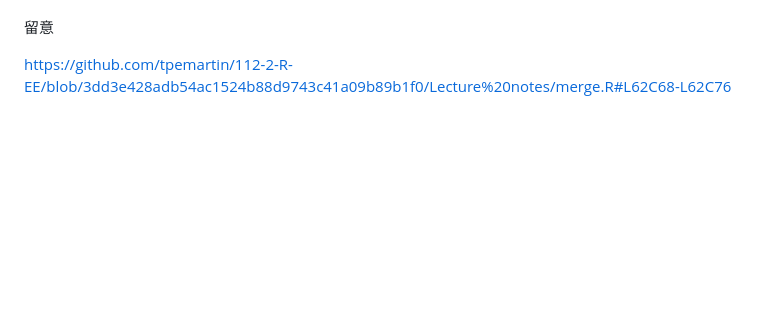
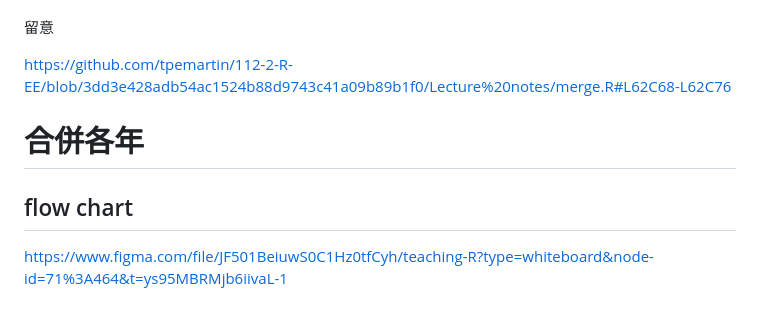
Before and after one commit to YAANG0801/112-2-R-EE, a Markdown page: Lecture notes/week12.md, the part around the change. Drawn GitHub-style; blank space fills up the shorter version.

```diff
--- a/Lecture notes/week12.md
+++ b/Lecture notes/week12.md
@@ -174,3 +174,9 @@ allStudent106 <- compute_studentSum(
 留意
 
 https://github.com/tpemartin/112-2-R-EE/blob/3dd3e428adb54ac1524b88d9743c41a09b89b1f0/Lecture%20notes/merge.R#L62C68-L62C76
+
+# 合併各年
+
+## flow chart
+
+https://www.figma.com/file/JF501BeiuwS0C1Hz0tfCyh/teaching-R?type=whiteboard&node-id=71%3A464&t=ys95MBRMjb6iivaL-1
```
